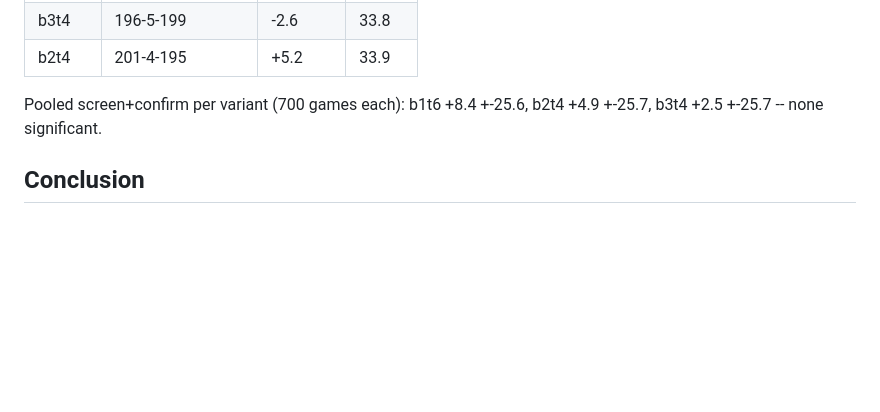
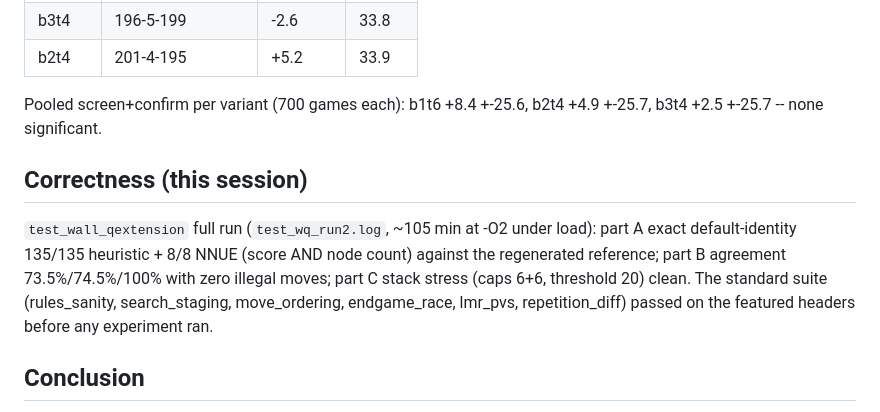
Before and after one commit to gitzambrano/zquoridor, a Markdown page: data/wallext/SUMMARY.md, the part around the change. Rendered like a GitHub page; blank space fills up the shorter version.

Commit message:
docs: record correctness run outcome in wallext summary

```diff
--- a/data/wallext/SUMMARY.md
+++ b/data/wallext/SUMMARY.md
@@ -90,6 +90,16 @@ Confirm stage: top-3 point estimates re-run on independent corpus slices
 Pooled screen+confirm per variant (700 games each): b1t6 +8.4 +-25.6,
 b2t4 +4.9 +-25.7, b3t4 +2.5 +-25.7 -- none significant.
 
+## Correctness (this session)
+
+`test_wall_qextension` full run (`test_wq_run2.log`, ~105 min at -O2 under
+load): part A exact default-identity 135/135 heuristic + 8/8 NNUE
+(score AND node count) against the regenerated reference; part B
+agreement 73.5%/74.5%/100% with zero illegal moves; part C stack stress
+(caps 6+6, threshold 20) clean. The standard suite (rules_sanity,
+search_staging, move_ordering, endgame_race, lmr_pvs, repetition_diff)
+passed on the featured headers before any experiment ran.
+
 ## Conclusion
 
 The low-walls extension bonus does not produce a measurable strength gain
```
